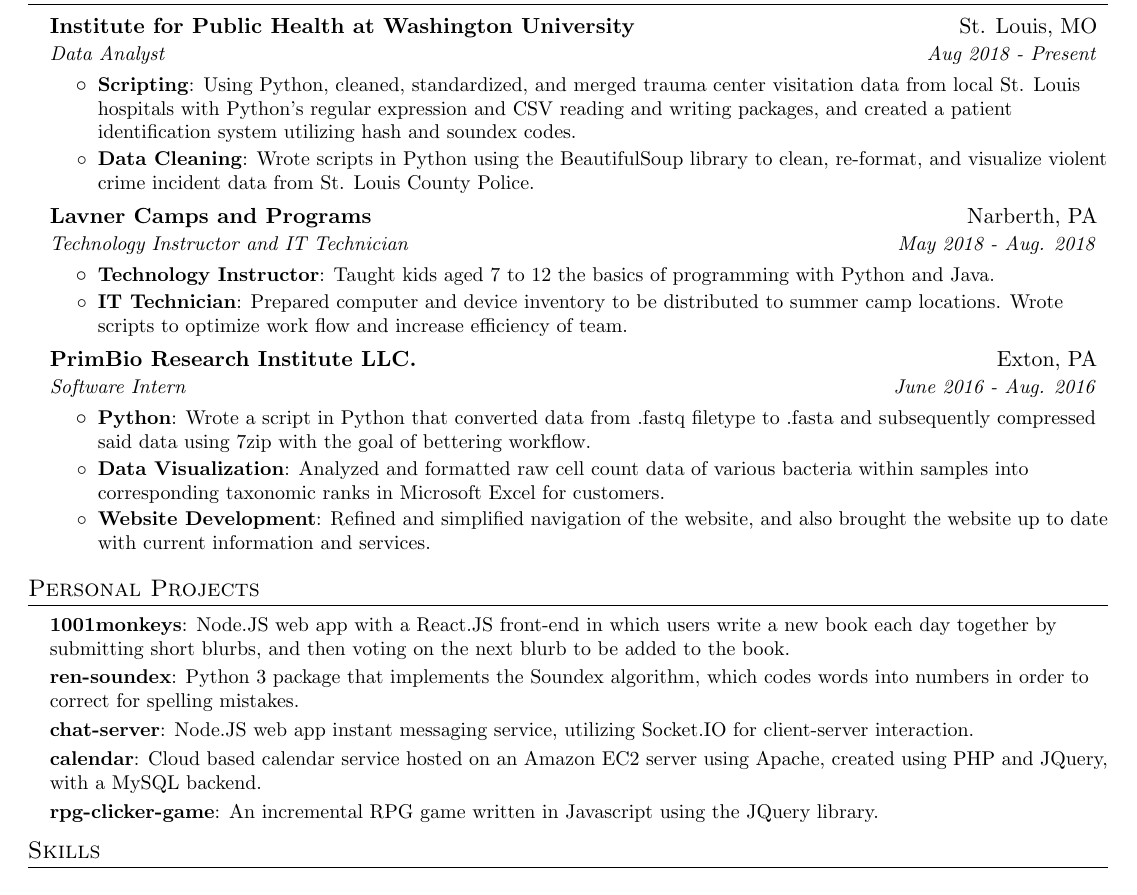
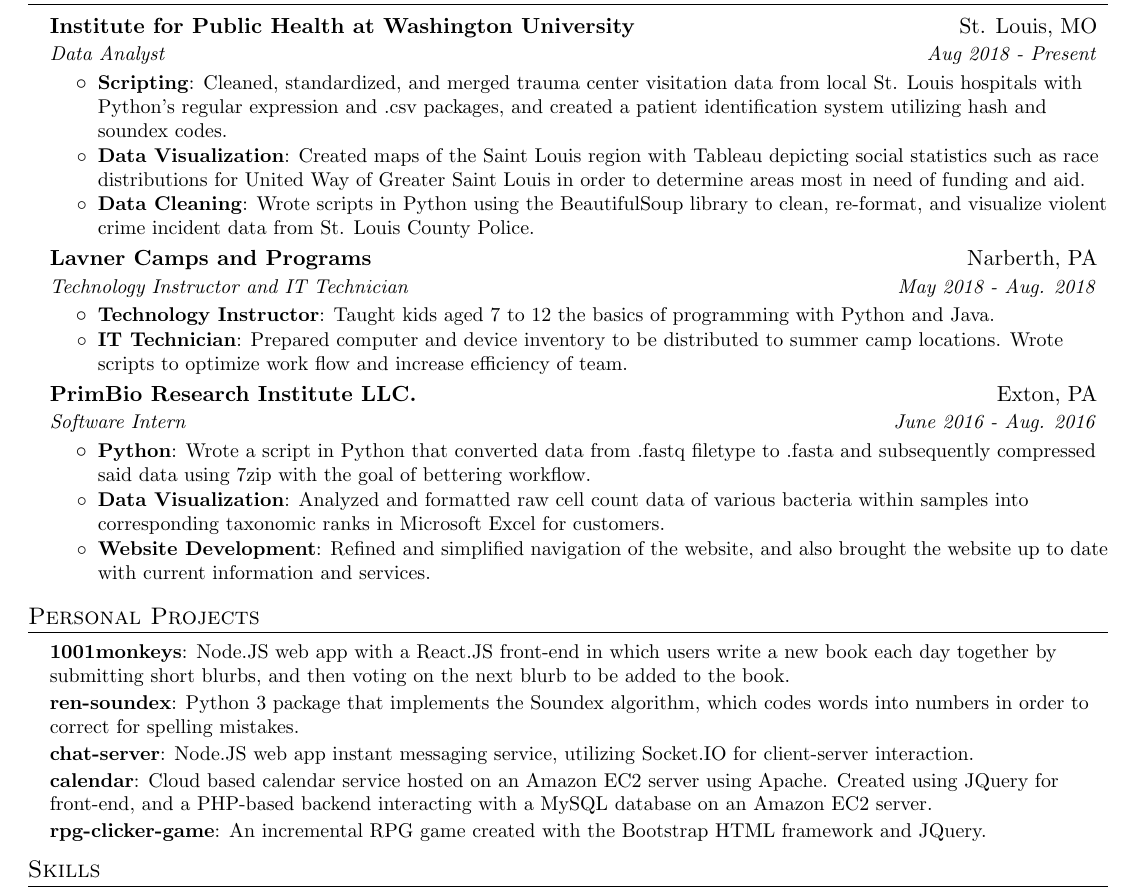
Before and after one commit to jasonren5/resume, a LaTeX CV (jasonren_resume.tex): part of the page, cut so that both start at the same text. Compiled offline with pdfLaTeX.

Commit message:
updated wording in personal projects

```diff
--- a/jasonren_resume.tex
+++ b/jasonren_resume.tex
@@ -100,7 +100,8 @@
   	\resumeSubheading {Institute for Public Health at Washington University}{St. Louis, MO}{Data Analyst}
   	{Aug 2018 - Present}
   	\resumeItemListStart
-  		\resumeItem{Scripting}{Using Python, cleaned, standardized, and merged trauma center visitation data from local St. Louis hospitals with Python's regular expression and CSV reading and writing packages, and created a patient identification system utilizing hash and soundex codes.}
+  		\resumeItem{Scripting}{Cleaned, standardized, and merged trauma center visitation data from local St. Louis hospitals with Python's regular expression and .csv packages, and created a patient identification system utilizing hash and soundex codes.}
+  		\resumeItem{Data Visualization}{Created maps of the Saint Louis region with Tableau depicting social statistics such as race distributions for United Way of Greater Saint Louis in order to determine areas most in need of funding and aid.}
   		\resumeItem{Data Cleaning}{Wrote scripts in Python using the BeautifulSoup library to clean, re-format, and visualize violent crime incident data from St. Louis County Police.}
   	\resumeItemListEnd
 
@@ -131,8 +132,8 @@
 		\resumeSubItemSmall{1001monkeys}{Node.JS web app with a React.JS front-end in which users write a new book each day together by submitting short blurbs, and then voting on the next blurb to be added to the book.}
 		\resumeSubItemSmall{ren-soundex}{Python 3 package that implements the Soundex algorithm, which codes words into numbers in order to correct for spelling mistakes.}
 		\resumeSubItemSmall{chat-server}{Node.JS web app instant messaging service, utilizing Socket.IO for client-server interaction.}
-		\resumeSubItemSmall{calendar}{Cloud based calendar service hosted on an Amazon EC2 server using Apache, created using PHP and JQuery, with a MySQL backend.}
-		\resumeSubItemSmall{rpg-clicker-game}{An incremental RPG game written in Javascript using the JQuery library.}
+		\resumeSubItemSmall{calendar}{Cloud based calendar service hosted on an Amazon EC2 server using Apache. Created using JQuery for front-end, and a PHP-based backend interacting with a MySQL database on an Amazon EC2 server.}
+		\resumeSubItemSmall{rpg-clicker-game}{An incremental RPG game created with the Bootstrap HTML framework and JQuery.}
 	\resumeSubHeadingListEnd
 
 %--------PROGRAMMING SKILLS------------
```
Also changed, not shown: jasonren_resume.pdf.
